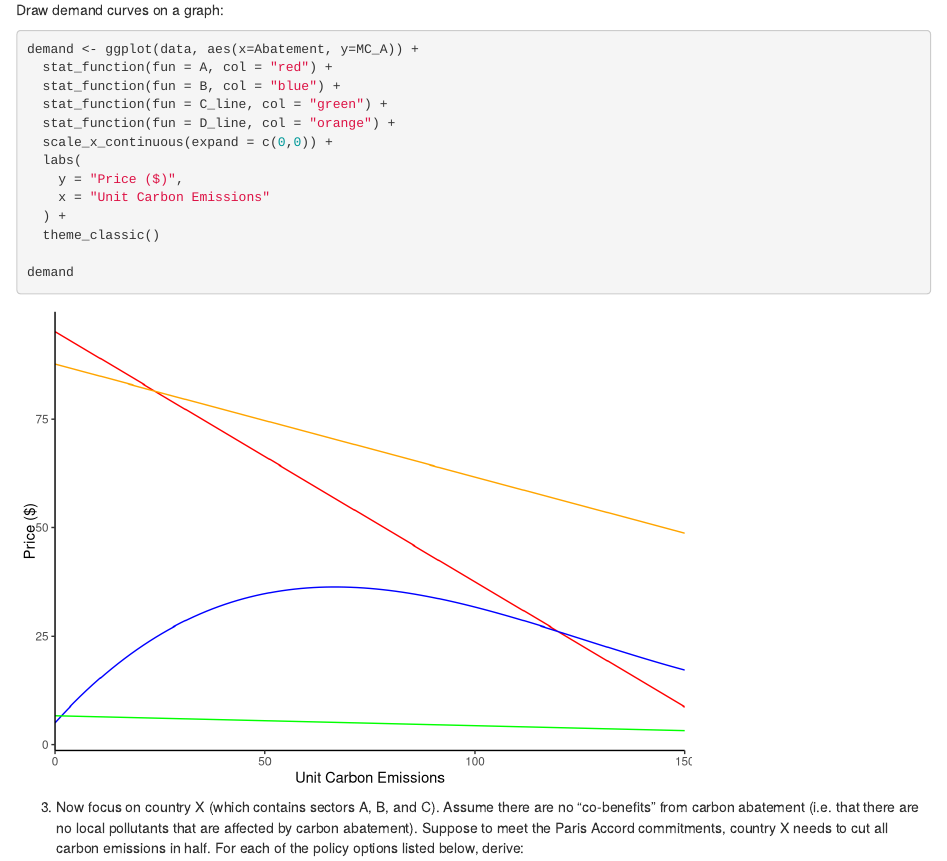
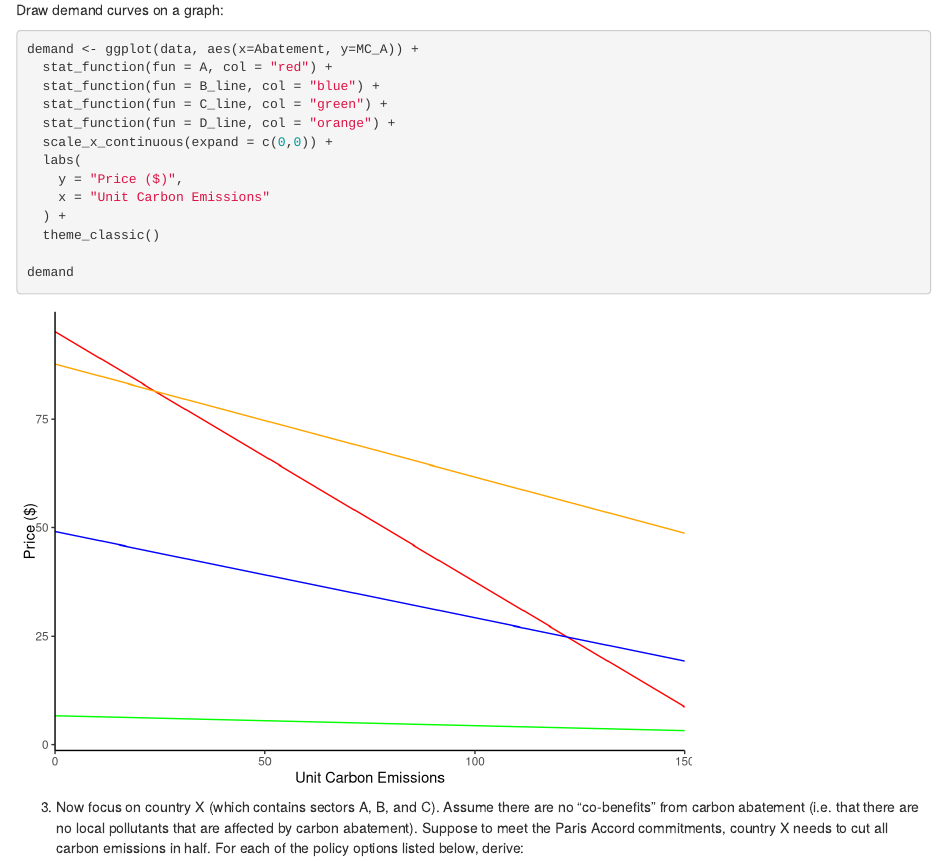
Before and after one commit to tcobian/Econ_4, an R Markdown document (HW#4.Rmd): the page in a window 1100 px wide, from 780 px down. Rendered offline with R 4.5, knitr and Pandoc, with nearby package versions; some code elsewhere in the file could not run offline.

Commit message:
made it linear

```diff
--- a/HW#4.Rmd
+++ b/HW#4.Rmd
@@ -227,7 +227,7 @@ Draw demand curves on a graph:
 
 demand <- ggplot(data, aes(x=Abatement, y=MC_A)) +
   stat_function(fun = A, col = "red") +
-  stat_function(fun = B, col = "blue") +
+  stat_function(fun = B_line, col = "blue") +
   stat_function(fun = C_line, col = "green") +
   stat_function(fun = D_line, col = "orange") +
   scale_x_continuous(expand = c(0,0)) +
```
